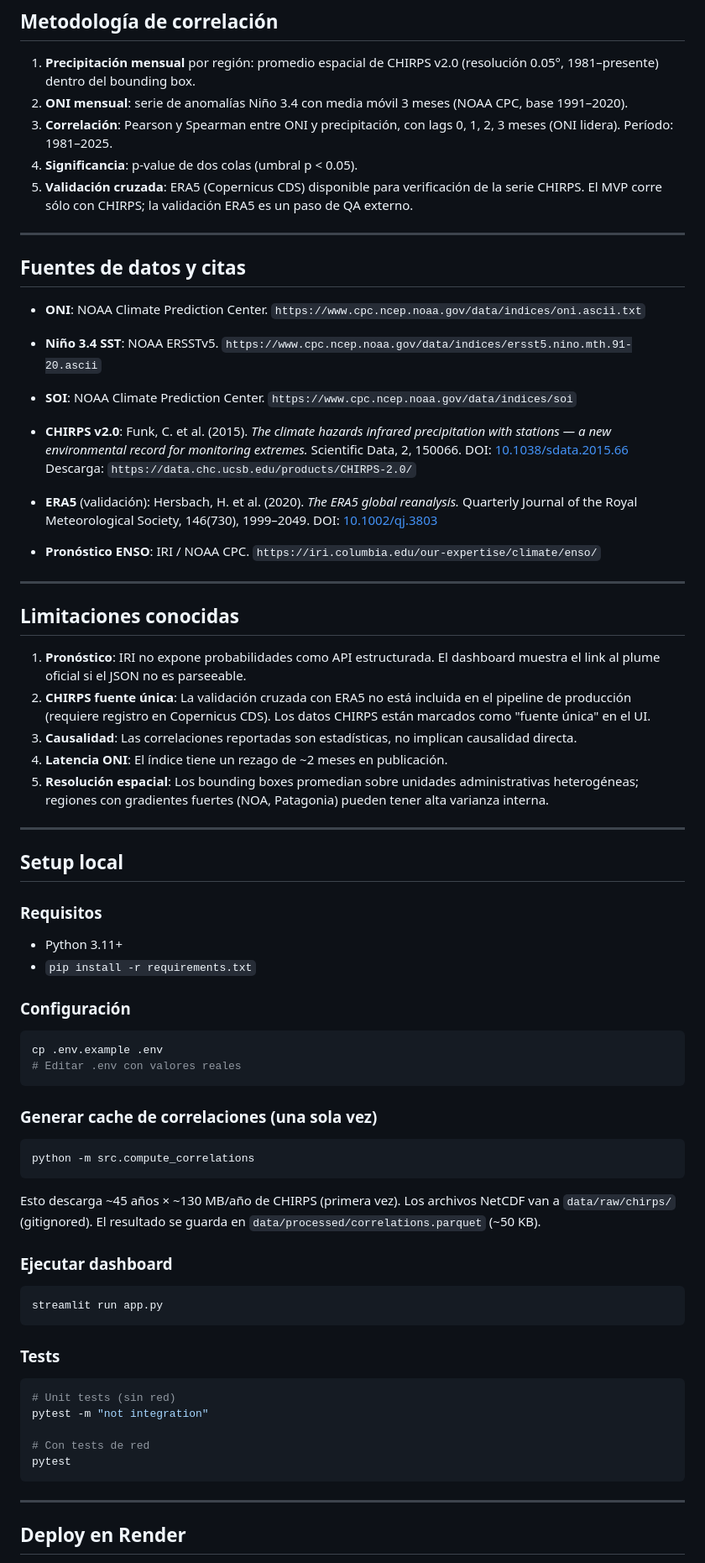
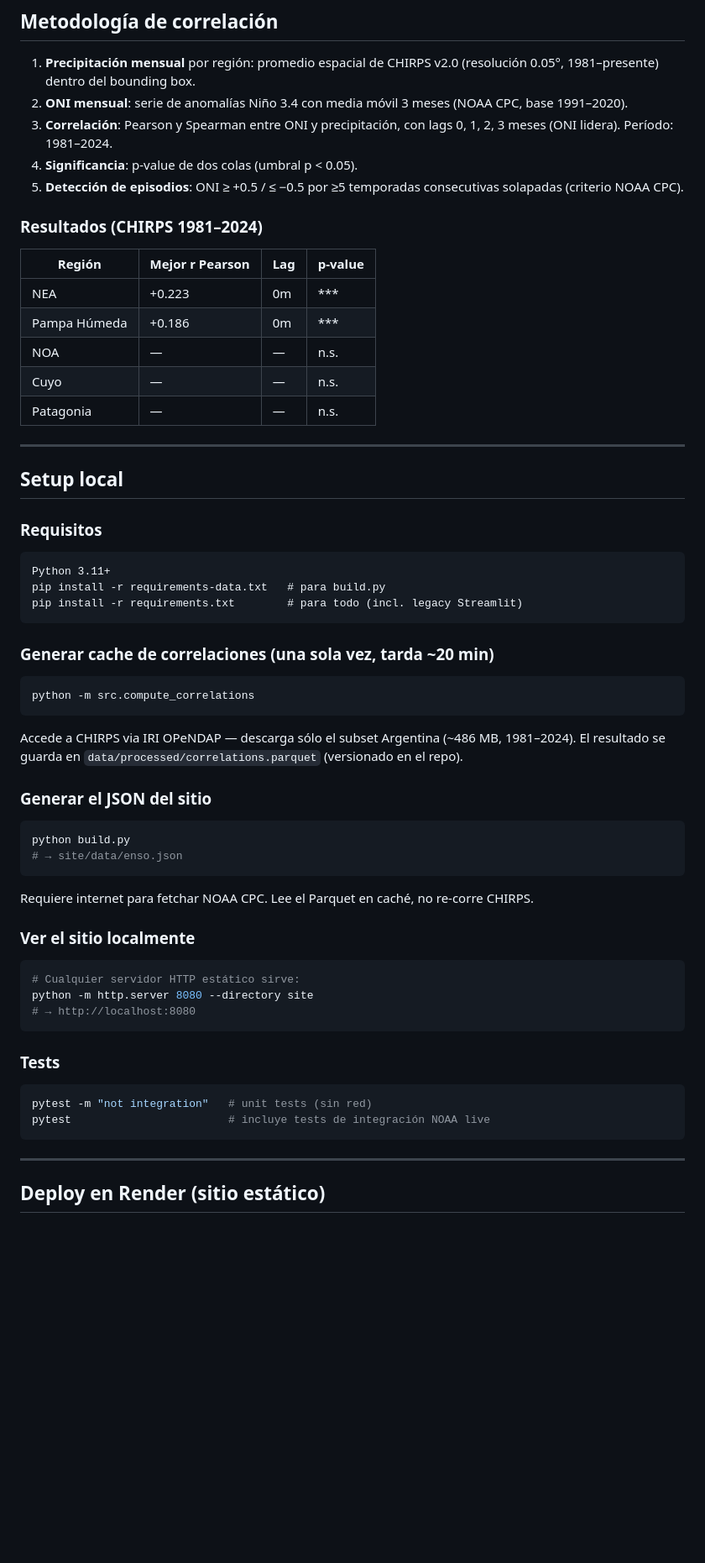
Before and after one commit to ammarmahfoud90/argentina-enso-tracker, a Markdown page: README.md, the part around one of its changes. Shown at 84% size. GitHub-like rendering; blank space fills up the shorter version.

Commit message:
docs: update README for static site architecture

````diff
--- a/README.md
+++ b/README.md
@@ -45,95 +67,60 @@ ajustados +0.1° para cobertura completa de píxeles CHIRPS.
 2. **ONI mensual**: serie de anomalías Niño 3.4 con media móvil 3 meses
    (NOAA CPC, base 1991–2020).
 3. **Correlación**: Pearson y Spearman entre ONI y precipitación, con lags
-   0, 1, 2, 3 meses (ONI lidera). Período: 1981–2025.
+   0, 1, 2, 3 meses (ONI lidera). Período: 1981–2024.
 4. **Significancia**: p-value de dos colas (umbral p < 0.05).
-5. **Validación cruzada**: ERA5 (Copernicus CDS) disponible para
-   verificación de la serie CHIRPS.  El MVP corre sólo con CHIRPS;
-   la validación ERA5 es un paso de QA externo.
+5. **Detección de episodios**: ONI ≥ +0.5 / ≤ −0.5 por ≥5 temporadas
+   consecutivas solapadas (criterio NOAA CPC).
 
----
+### Resultados (CHIRPS 1981–2024)
 
-## Fuentes de datos y citas
-
-- **ONI**: NOAA Climate Prediction Center.
-  `https://www.cpc.ncep.noaa.gov/data/indices/oni.ascii.txt`
-
-- **Niño 3.4 SST**: NOAA ERSSTv5.
-  `https://www.cpc.ncep.noaa.gov/data/indices/ersst5.nino.mth.91-20.ascii`
-
-- **SOI**: NOAA Climate Prediction Center.
-  `https://www.cpc.ncep.noaa.gov/data/indices/soi`
-
-- **CHIRPS v2.0**: Funk, C. et al. (2015). *The climate hazards infrared
-  precipitation with stations — a new environmental record for monitoring
-  extremes.* Scientific Data, 2, 150066.
-  DOI: [10.1038/sdata.2015.66](https://doi.org/10.1038/sdata.2015.66)
-  Descarga: `https://data.chc.ucsb.edu/products/CHIRPS-2.0/`
-
-- **ERA5** (validación): Hersbach, H. et al. (2020). *The ERA5 global
-  reanalysis.* Quarterly Journal of the Royal Meteorological Society,
-  146(730), 1999–2049.
-  DOI: [10.1002/qj.3803](https://doi.org/10.1002/qj.3803)
-
-- **Pronóstico ENSO**: IRI / NOAA CPC.
-  `https://iri.columbia.edu/our-expertise/climate/enso/`
-
----
-
-## Limitaciones conocidas
-
-1. **Pronóstico**: IRI no expone probabilidades como API estructurada.
-   El dashboard muestra el link al plume oficial si el JSON no es
-   parseeable.
-2. **CHIRPS fuente única**: La validación cruzada con ERA5 no está
-   incluida en el pipeline de producción (requiere registro en
-   Copernicus CDS). Los datos CHIRPS están marcados como "fuente única"
-   en el UI.
-3. **Causalidad**: Las correlaciones reportadas son estadísticas, no
-   implican causalidad directa.
-4. **Latencia ONI**: El índice tiene un rezago de ~2 meses en
-   publicación.
-5. **Resolución espacial**: Los bounding boxes promedian sobre
-   unidades administrativas heterogéneas; regiones con gradientes
-   fuertes (NOA, Patagonia) pueden tener alta varianza interna.
+| Región | Mejor r Pearson | Lag | p-value |
+|---|---|---|---|
+| NEA | +0.223 | 0m | \*\*\* |
+| Pampa Húmeda | +0.186 | 0m | \*\*\* |
+| NOA | — | — | n.s. |
+| Cuyo | — | — | n.s. |
+| Patagonia | — | — | n.s. |
 
 ---
 
 ## Setup local
 
 ### Requisitos
-- Python 3.11+
-- `pip install -r requirements.txt`
-
-### Configuración
-```bash
-cp .env.example .env
-# Editar .env con valores reales
+```
+Python 3.11+
+pip install -r requirements-data.txt   # para build.py
+pip install -r requirements.txt        # para todo (incl. legacy Streamlit)
 ```
 
-### Generar cache de correlaciones (una sola vez)
+### Generar cache de correlaciones (una sola vez, tarda ~20 min)
 ```bash
 python -m src.compute_correlations
 ```
-Esto descarga ~45 años × ~130 MB/año de CHIRPS (primera vez).
-Los archivos NetCDF van a `data/raw/chirps/` (gitignored).
-El resultado se guarda en `data/processed/correlations.parquet` (~50 KB).
+Accede a CHIRPS via IRI OPeNDAP — descarga sólo el subset Argentina (~486 MB, 1981–2024).
+El resultado se guarda en `data/processed/correlations.parquet` (versionado en el repo).
 
-### Ejecutar dashboard
+### Generar el JSON del sitio
 ```bash
-streamlit run app.py
+python build.py
+# → site/data/enso.json
+```
+Requiere internet para fetchar NOAA CPC. Lee el Parquet en caché, no re-corre CHIRPS.
+
+### Ver el sitio localmente
+```bash
+# Cualquier servidor HTTP estático sirve:
+python -m http.server 8080 --directory site
+# → http://localhost:8080
 ```
 
 ### Tests
 ```bash
-# Unit tests (sin red)
-pytest -m "not integration"
-
-# Con tests de red
-pytest
+pytest -m "not integration"   # unit tests (sin red)
+pytest                        # incluye tests de integración NOAA live
 ```
 
 ---
 
-## Deploy en Render
+## Deploy en Render (sitio estático)
 
````
Also changed, not shown: other parts of README.md (+95 -33 lines).
